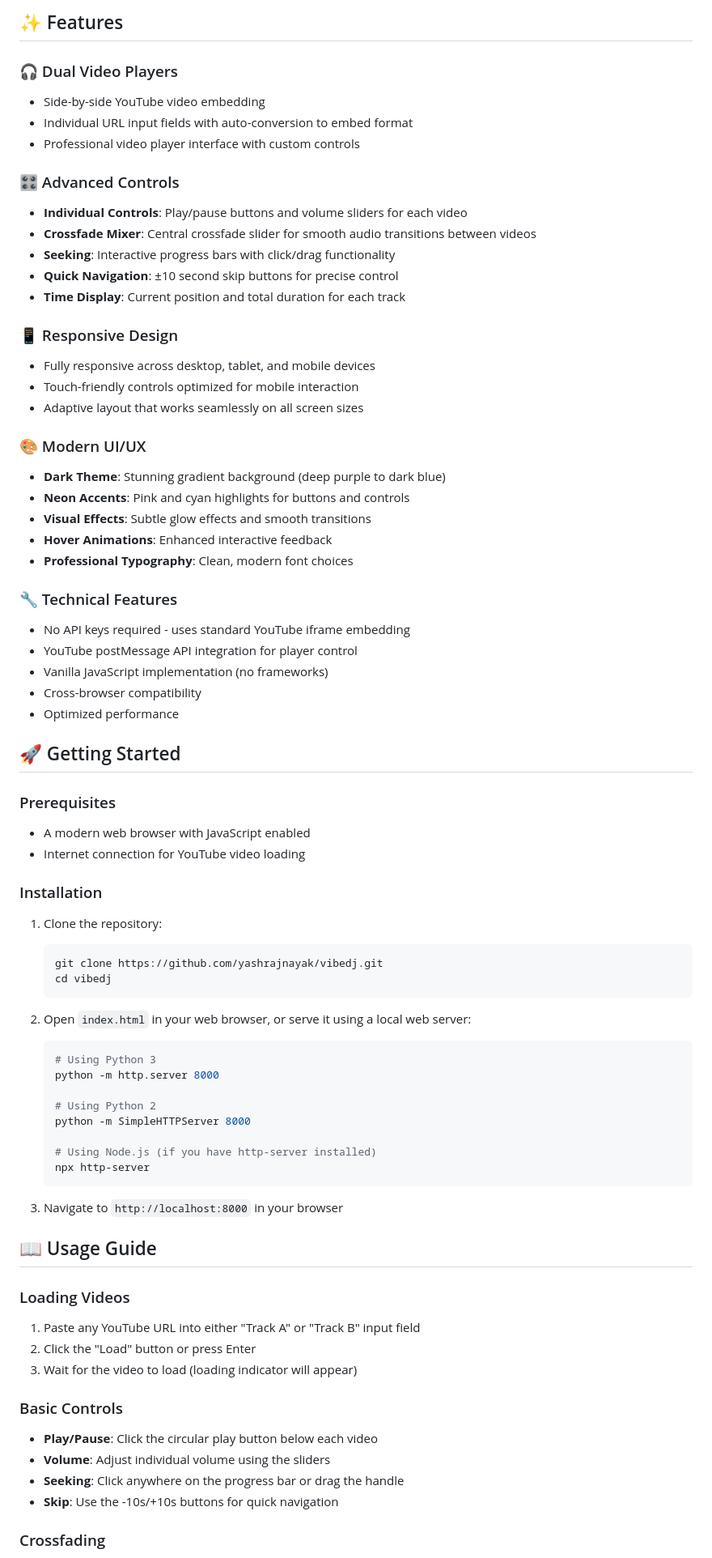
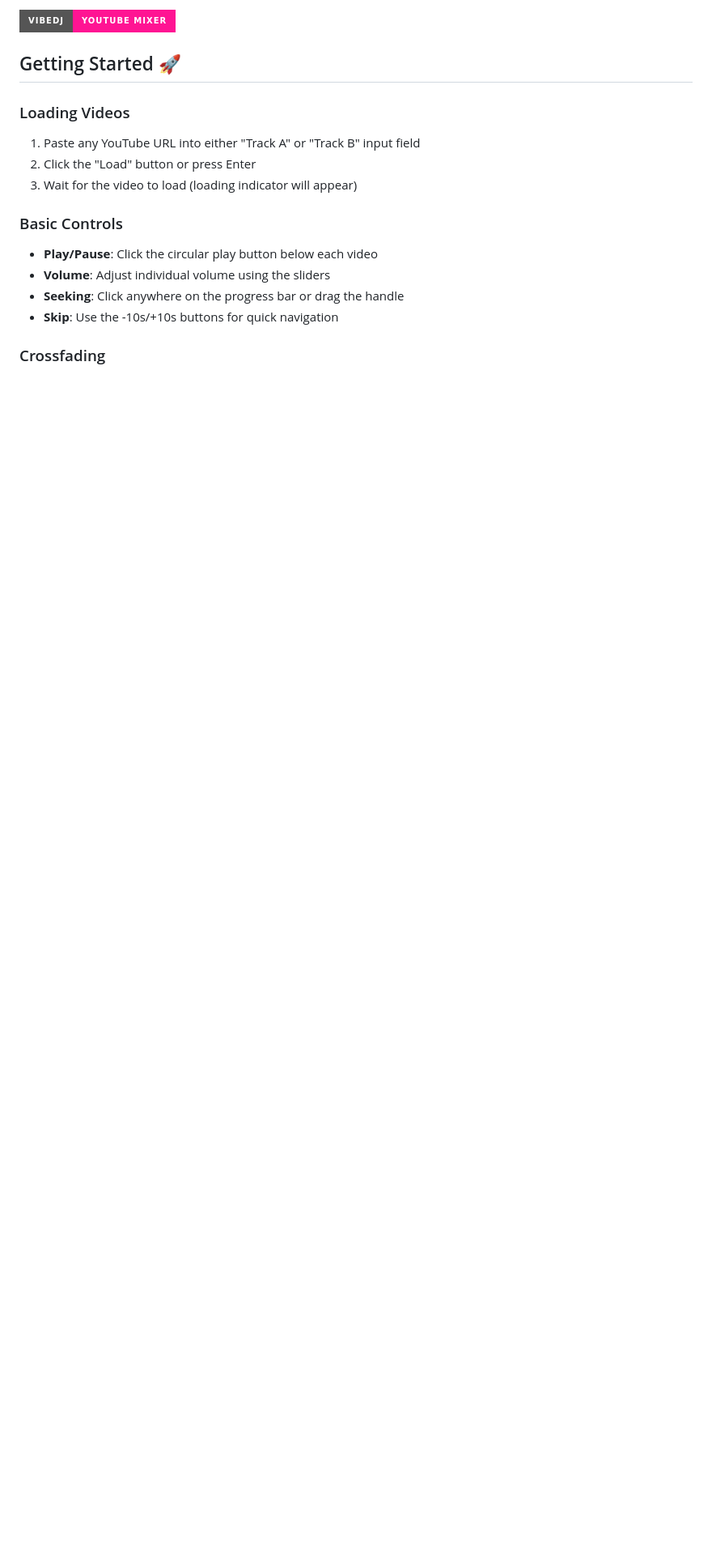
Before and after one commit to yashrajnayak/vibedj, a Markdown page: README.md, the part around one of its changes. Shown at 81% size. Drawn GitHub-style; badges without logos; blank space fills up the shorter version.

````diff
--- a/README.md
+++ b/README.md
@@ -7,65 +7,7 @@ A modern, responsive web application that provides a sleek DJ interface for mixi
 
-## ✨ Features
+[![VibeDJ Interface](https://img.shields.io/badge/VibeDJ-YouTube%20Mixer-ff1493?style=for-the-badge&logo=youtube&logoColor=white)](https://yashrajnayak.dev/vibedj/)
 
-### 🎧 Dual Video Players
-- Side-by-side YouTube video embedding
-- Individual URL input fields with auto-conversion to embed format
-- Professional video player interface with custom controls
-
-### 🎛️ Advanced Controls
-- **Individual Controls**: Play/pause buttons and volume sliders for each video
-- **Crossfade Mixer**: Central crossfade slider for smooth audio transitions between videos
-- **Seeking**: Interactive progress bars with click/drag functionality
-- **Quick Navigation**: ±10 second skip buttons for precise control
-- **Time Display**: Current position and total duration for each track
-
-### 📱 Responsive Design
-- Fully responsive across desktop, tablet, and mobile devices
-- Touch-friendly controls optimized for mobile interaction
-- Adaptive layout that works seamlessly on all screen sizes
-
-### 🎨 Modern UI/UX
-- **Dark Theme**: Stunning gradient background (deep purple to dark blue)
-- **Neon Accents**: Pink and cyan highlights for buttons and controls
-- **Visual Effects**: Subtle glow effects and smooth transitions
-- **Hover Animations**: Enhanced interactive feedback
-- **Professional Typography**: Clean, modern font choices
-
-### 🔧 Technical Features
-- No API keys required - uses standard YouTube iframe embedding
-- YouTube postMessage API integration for player control
-- Vanilla JavaScript implementation (no frameworks)
-- Cross-browser compatibility
-- Optimized performance
-
-## 🚀 Getting Started
-
-### Prerequisites
-- A modern web browser with JavaScript enabled
-- Internet connection for YouTube video loading
-
-### Installation
-1. Clone the repository:
-   ```bash
-   git clone https://github.com/yashrajnayak/vibedj.git
-   cd vibedj
-   ```
-
-2. Open `index.html` in your web browser, or serve it using a local web server:
-   ```bash
-   # Using Python 3
-   python -m http.server 8000
-
-   # Using Python 2
-   python -m SimpleHTTPServer 8000
-
-   # Using Node.js (if you have http-server installed)
-   npx http-server
-   ```
-
-3. Navigate to `http://localhost:8000` in your browser
-
-## 📖 Usage Guide
+## Getting Started 🚀
 
 ### Loading Videos
 1. Paste any YouTube URL into either "Track A" or "Track B" input field
````
Also changed, not shown: other parts of README.md (+38 -53 lines).
